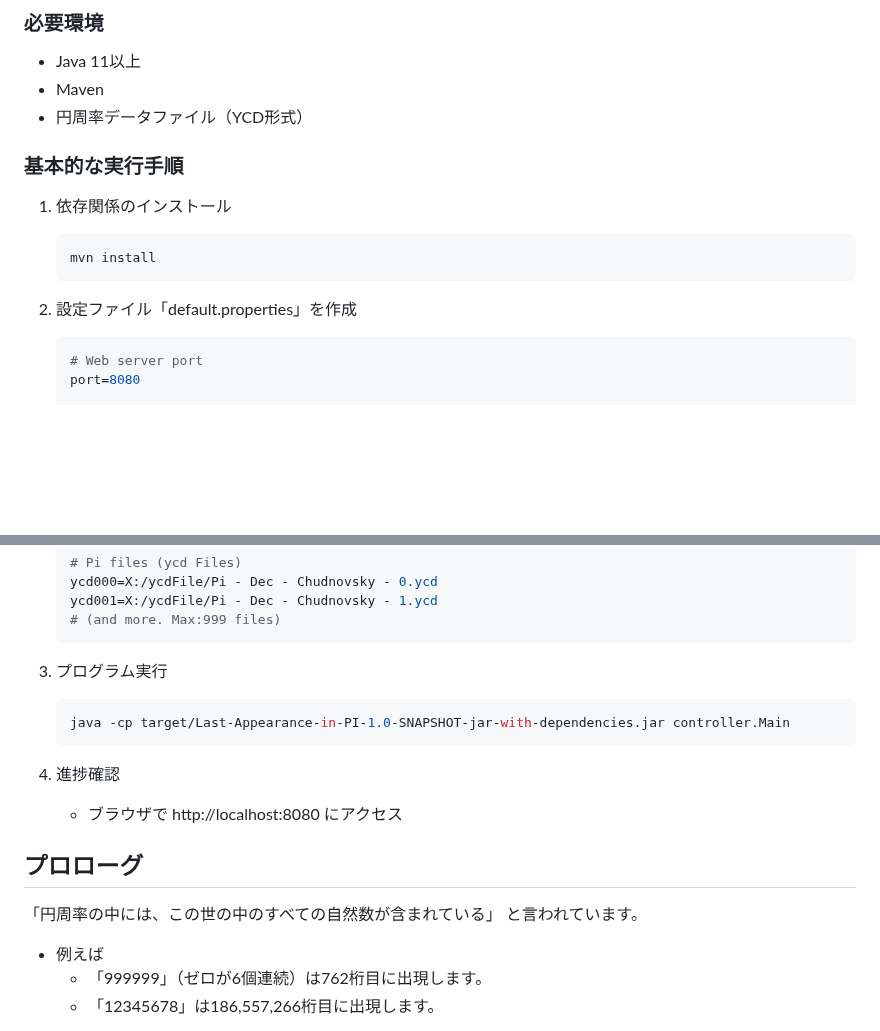
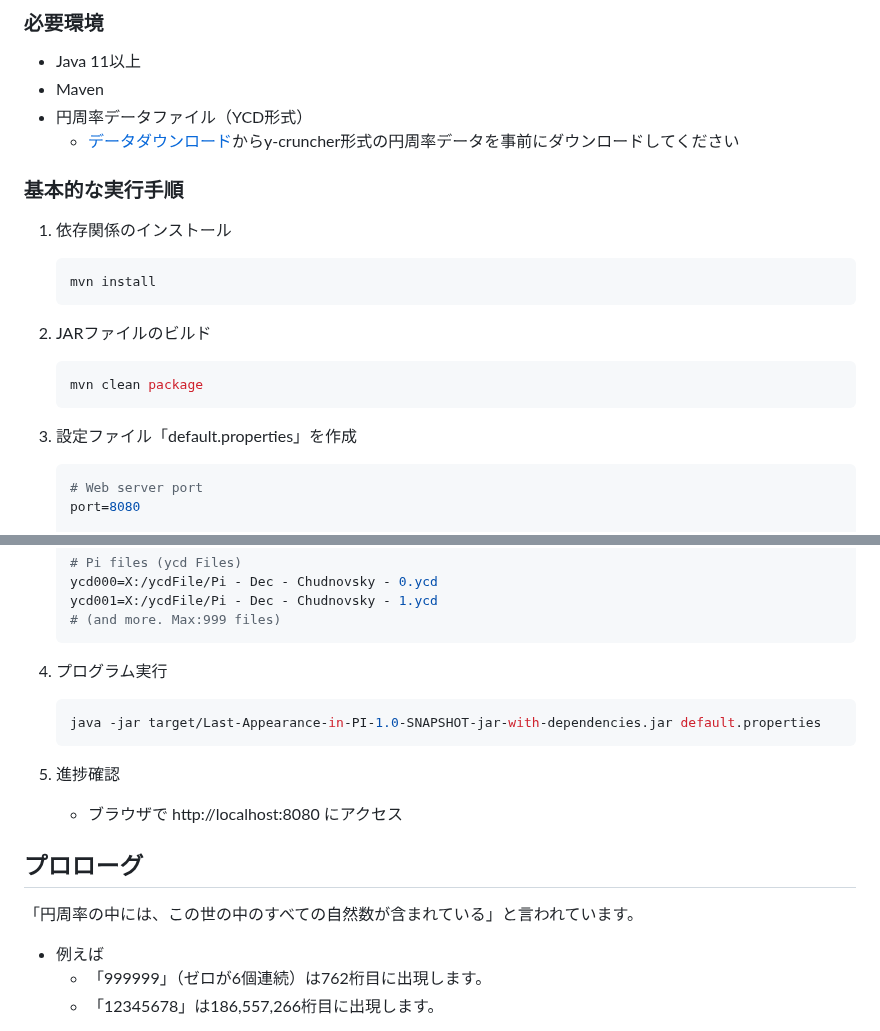
Before and after one commit to genhirano/Last-Appearance-in-PI, a Markdown page: README.md, 2 parts joined by grey strips. Rendered like a GitHub page; blank space fills up the shorter version.

Commit message:
Final improvements: fix execution command and minor formatting issues
Co-authored-by: genhirano <3538386+genhirano@users.noreply.github.com>

````diff
--- a/README.md
+++ b/README.md
@@ -14,6 +14,7 @@
 - Java 11以上
 - Maven
 - 円周率データファイル（YCD形式）
+  - [データダウンロード](https://drive.google.com/drive/folders/1L_HnNULhHSuDabD036H94pGdD-XbKhLy)からy-cruncher形式の円周率データを事前にダウンロードしてください
 
 ### 基本的な実行手順
 1. 依存関係のインストール
@@ -21,7 +22,12 @@
    mvn install
    ```
 
-2. 設定ファイル「default.properties」を作成
+2. JARファイルのビルド
+   ```bash
+   mvn clean package
+   ```
+
+3. 設定ファイル「default.properties」を作成
    ```properties
    # Web server port
    port=8080
@@ -42,16 +48,16 @@
    # (and more. Max:999 files)
    ```
 
-3. プログラム実行
+4. プログラム実行
    ```bash
-   java -cp target/Last-Appearance-in-PI-1.0-SNAPSHOT-jar-with-dependencies.jar controller.Main
+   java -jar target/Last-Appearance-in-PI-1.0-SNAPSHOT-jar-with-dependencies.jar default.properties
    ```
 
-4. 進捗確認
+5. 進捗確認
    - ブラウザで http://localhost:8080 にアクセス
 
 ## プロローグ
-「円周率の中には、この世の中のすべての自然数が含まれている」 と言われています。
+「円周率の中には、この世の中のすべての自然数が含まれている」と言われています。
 * 例えば
   * 「999999」（ゼロが6個連続）は762桁目に出現します。
   * 「12345678」は186,557,266桁目に出現します。
````
Also changed, not shown: other parts of README.md (+2 -2 lines).
